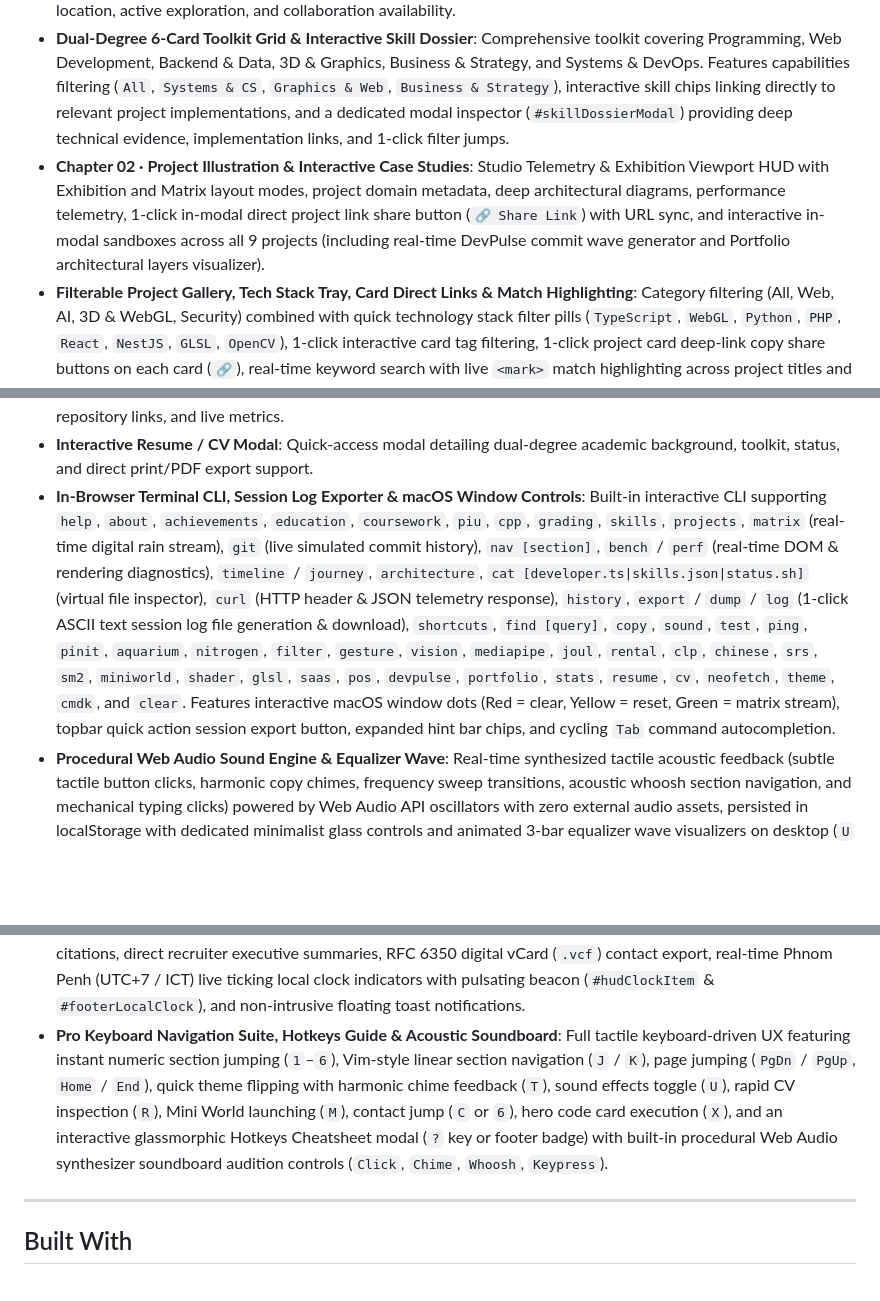
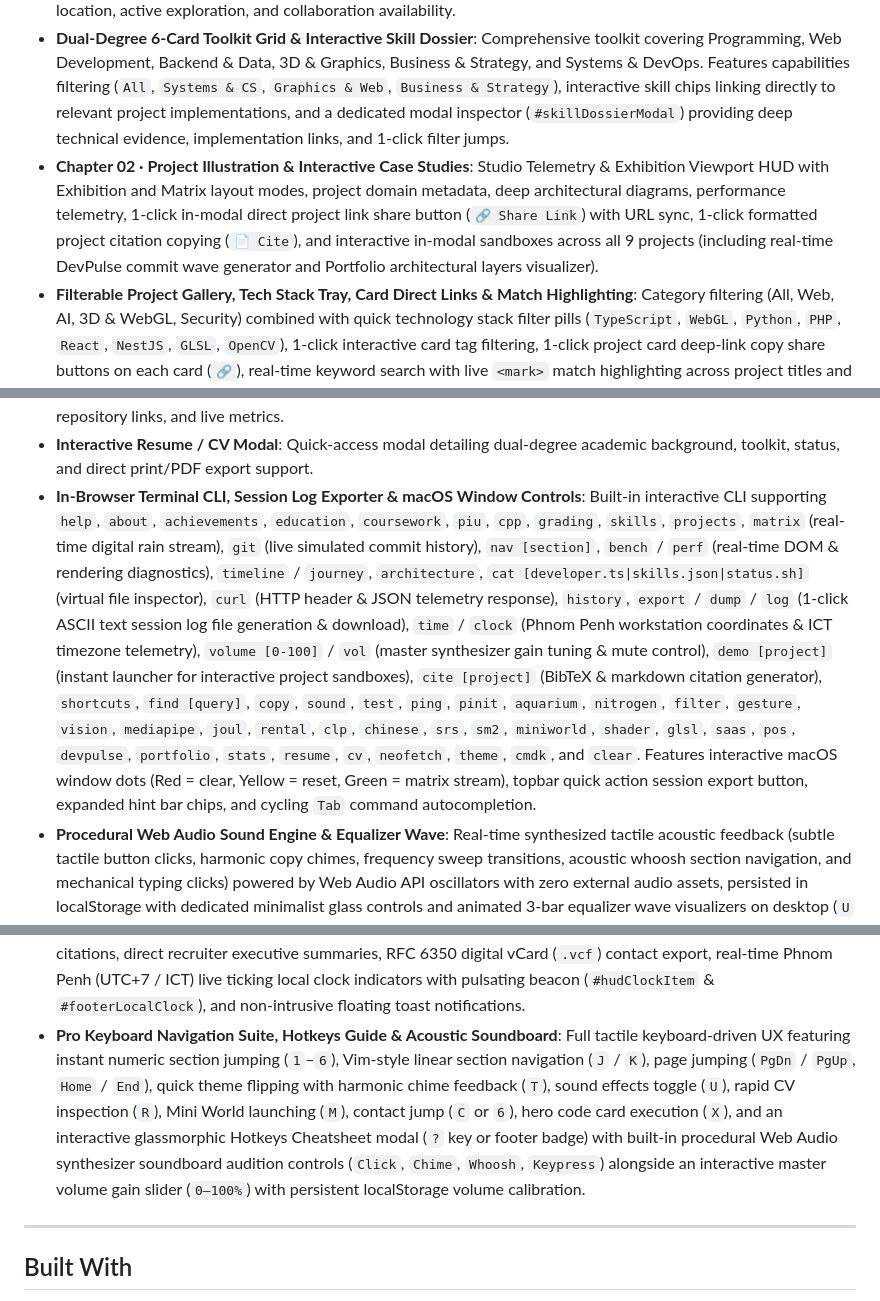
Before and after one commit to gouvkimsea/my-Portfolio-, a Markdown page: README.md, 3 parts joined by grey strips. Drawn GitHub-style; blank space fills up the shorter version.

Commit message:
docs(features): document modal citations, audio volume slider, and terminal demos

```diff
--- a/README.md
+++ b/README.md
@@ -36,7 +36,7 @@ A modern, fast, and highly responsive personal portfolio for a student developer
 - **⌘K Command Palette & Quick Search**: Fast keyboard navigation modal (`⌘K`, `Ctrl+K`, or `?`) for jumping between sections with navbar offset calculations, launching terminal Matrix streams, exploring Git commit telemetry, and triggering quick actions.
 - **About Bento Grid & Engineering Focus**: Multi-card layout featuring engineering principles, dual-degree tracks, location, active exploration, and collaboration availability.
 - **Dual-Degree 6-Card Toolkit Grid & Interactive Skill Dossier**: Comprehensive toolkit covering Programming, Web Development, Backend & Data, 3D & Graphics, Business & Strategy, and Systems & DevOps. Features capabilities filtering (`All`, `Systems & CS`, `Graphics & Web`, `Business & Strategy`), interactive skill chips linking directly to relevant project implementations, and a dedicated modal inspector (`#skillDossierModal`) providing deep technical evidence, implementation links, and 1-click filter jumps.
-- **Chapter 02 · Project Illustration & Interactive Case Studies**: Studio Telemetry & Exhibition Viewport HUD with Exhibition and Matrix layout modes, project domain metadata, deep architectural diagrams, performance telemetry, 1-click in-modal direct project link share button (`🔗 Share Link`) with URL sync, and interactive in-modal sandboxes across all 9 projects (including real-time DevPulse commit wave generator and Portfolio architectural layers visualizer).
+- **Chapter 02 · Project Illustration & Interactive Case Studies**: Studio Telemetry & Exhibition Viewport HUD with Exhibition and Matrix layout modes, project domain metadata, deep architectural diagrams, performance telemetry, 1-click in-modal direct project link share button (`🔗 Share Link`) with URL sync, 1-click formatted project citation copying (`📄 Cite`), and interactive in-modal sandboxes across all 9 projects (including real-time DevPulse commit wave generator and Portfolio architectural layers visualizer).
 - **Filterable Project Gallery, Tech Stack Tray, Card Direct Links & Match Highlighting**: Category filtering (All, Web, AI, 3D & WebGL, Security) combined with quick technology stack filter pills (`TypeScript`, `WebGL`, `Python`, `PHP`, `React`, `NestJS`, `GLSL`, `OpenCV`), 1-click interactive card tag filtering, 1-click project card deep-link copy share buttons on each card (`🔗`), real-time keyword search with live `<mark>` match highlighting across project titles and descriptions, live URL query synchronization (`?filter=`, `?q=`, `?project=`), one-click shareable view links, live result counts, and zero-state reset controls alongside rich dialog modals.
 - **Interactive In-Modal Engineering Sandboxes**: Live simulators directly inside project dialogs, including:
   - *Productivity SaaS & POS Sprint Analytics / Cash Ledger Lab*: Live operational simulation with 6-sprint velocity burndown bar charts, scope commitment threshold tuning (20–80 pts), daily habit momentum streaks (7/7 active), real-time POS cash register checkout with ACID transaction logs, SKU stock decrement tracking, and restock controls.
@@ -55,7 +55,7 @@ A modern, fast, and highly responsive personal portfolio for a student developer
   - *Procedural Celestial Audio Engine*: Web Audio API generative ambient synth with detuned sub-bass drone oscillators, harmonic fifths, and randomized celestial wind chime arpeggios. Minimalist 3-state vector wave pill (`Music` / `SFX` / `Muted`).
 - **Engineering Milestones & Chronological Journey Timeline**: Dual layout presentation switcher (`Grid View` vs. `Chronological Journey Timeline`) tracing academic and shipping milestones across 2023–2026 with 1-click timeline epoch quick jumpers (`2023 Foundations`, `2024 Systems`, `2025 Graphics`, `2026 Shipped`) featuring smooth viewport transit and spotlight pulse highlights, pulsating glowing nodes, category cross-filtering, verified repository links, and live metrics.
 - **Interactive Resume / CV Modal**: Quick-access modal detailing dual-degree academic background, toolkit, status, and direct print/PDF export support.
-- **In-Browser Terminal CLI, Session Log Exporter & macOS Window Controls**: Built-in interactive CLI supporting `help`, `about`, `achievements`, `education`, `coursework`, `piu`, `cpp`, `grading`, `skills`, `projects`, `matrix` (real-time digital rain stream), `git` (live simulated commit history), `nav [section]`, `bench` / `perf` (real-time DOM & rendering diagnostics), `timeline` / `journey`, `architecture`, `cat [developer.ts|skills.json|status.sh]` (virtual file inspector), `curl` (HTTP header & JSON telemetry response), `history`, `export` / `dump` / `log` (1-click ASCII text session log file generation & download), `shortcuts`, `find [query]`, `copy`, `sound`, `test`, `ping`, `pinit`, `aquarium`, `nitrogen`, `filter`, `gesture`, `vision`, `mediapipe`, `joul`, `rental`, `clp`, `chinese`, `srs`, `sm2`, `miniworld`, `shader`, `glsl`, `saas`, `pos`, `devpulse`, `portfolio`, `stats`, `resume`, `cv`, `neofetch`, `theme`, `cmdk`, and `clear`. Features interactive macOS window dots (Red = clear, Yellow = reset, Green = matrix stream), topbar quick action session export button, expanded hint bar chips, and cycling `Tab` command autocompletion.
+- **In-Browser Terminal CLI, Session Log Exporter & macOS Window Controls**: Built-in interactive CLI supporting `help`, `about`, `achievements`, `education`, `coursework`, `piu`, `cpp`, `grading`, `skills`, `projects`, `matrix` (real-time digital rain stream), `git` (live simulated commit history), `nav [section]`, `bench` / `perf` (real-time DOM & rendering diagnostics), `timeline` / `journey`, `architecture`, `cat [developer.ts|skills.json|status.sh]` (virtual file inspector), `curl` (HTTP header & JSON telemetry response), `history`, `export` / `dump` / `log` (1-click ASCII text session log file generation & download), `time` / `clock` (Phnom Penh workstation coordinates & ICT timezone telemetry), `volume [0-100]` / `vol` (master synthesizer gain tuning & mute control), `demo [project]` (instant launcher for interactive project sandboxes), `cite [project]` (BibTeX & markdown citation generator), `shortcuts`, `find [query]`, `copy`, `sound`, `test`, `ping`, `pinit`, `aquarium`, `nitrogen`, `filter`, `gesture`, `vision`, `mediapipe`, `joul`, `rental`, `clp`, `chinese`, `srs`, `sm2`, `miniworld`, `shader`, `glsl`, `saas`, `pos`, `devpulse`, `portfolio`, `stats`, `resume`, `cv`, `neofetch`, `theme`, `cmdk`, and `clear`. Features interactive macOS window dots (Red = clear, Yellow = reset, Green = matrix stream), topbar quick action session export button, expanded hint bar chips, and cycling `Tab` command autocompletion.
 - **Procedural Web Audio Sound Engine & Equalizer Wave**: Real-time synthesized tactile acoustic feedback (subtle tactile button clicks, harmonic copy chimes, frequency sweep transitions, acoustic whoosh section navigation, and mechanical typing clicks) powered by Web Audio API oscillators with zero external audio assets, persisted in localStorage with dedicated minimalist glass controls and animated 3-bar equalizer wave visualizers on desktop (`U` hotkey) and mobile drawer.
 - **Elevated Modern Animation System & Dynamic Micro-Interactions**:
   - *Fluid Aurora Drift*: Ambient radial mesh gradient in the hero section with smooth 22s fluid breathing rotation.
@@ -67,7 +67,7 @@ A modern, fast, and highly responsive personal portfolio for a student developer
 - **Accessible & Responsive**: Fast, lightweight performance with zero external runtime dependencies, full mobile drawer navigation, 100% semantic class architecture, and complete `prefers-reduced-motion` compliance.
 - **Progressive Web App (PWA) & Offline Readiness**: Full Web App Manifest (`manifest.json`), custom responsive vector and raster icons (192px/512px/Apple touch), and resilient background Service Worker (`sw.js`) providing network-first document delivery and stale-while-revalidate asset caching for instant loading even without an internet connection.
 - **Quick Share, Recruiter Brief, Live Clock & vCard (.vcf) Export**: Floating glassmorphic modal (`Shift + S`, navbar, mobile drawer, footer & ⌘K palette) offering one-click Web Share API integration, formatted markdown link citations, direct recruiter executive summaries, RFC 6350 digital vCard (`.vcf`) contact export, real-time Phnom Penh (UTC+7 / ICT) live ticking local clock indicators with pulsating beacon (`#hudClockItem` & `#footerLocalClock`), and non-intrusive floating toast notifications.
-- **Pro Keyboard Navigation Suite, Hotkeys Guide & Acoustic Soundboard**: Full tactile keyboard-driven UX featuring instant numeric section jumping (`1`–`6`), Vim-style linear section navigation (`J` / `K`), page jumping (`PgDn` / `PgUp`, `Home` / `End`), quick theme flipping with harmonic chime feedback (`T`), sound effects toggle (`U`), rapid CV inspection (`R`), Mini World launching (`M`), contact jump (`C` or `6`), hero code card execution (`X`), and an interactive glassmorphic Hotkeys Cheatsheet modal (`?` key or footer badge) with built-in procedural Web Audio synthesizer soundboard audition controls (`Click`, `Chime`, `Whoosh`, `Keypress`).
+- **Pro Keyboard Navigation Suite, Hotkeys Guide & Acoustic Soundboard**: Full tactile keyboard-driven UX featuring instant numeric section jumping (`1`–`6`), Vim-style linear section navigation (`J` / `K`), page jumping (`PgDn` / `PgUp`, `Home` / `End`), quick theme flipping with harmonic chime feedback (`T`), sound effects toggle (`U`), rapid CV inspection (`R`), Mini World launching (`M`), contact jump (`C` or `6`), hero code card execution (`X`), and an interactive glassmorphic Hotkeys Cheatsheet modal (`?` key or footer badge) with built-in procedural Web Audio synthesizer soundboard audition controls (`Click`, `Chime`, `Whoosh`, `Keypress`) alongside an interactive master volume gain slider (`0–100%`) with persistent localStorage volume calibration.
 
 ---
 
```
